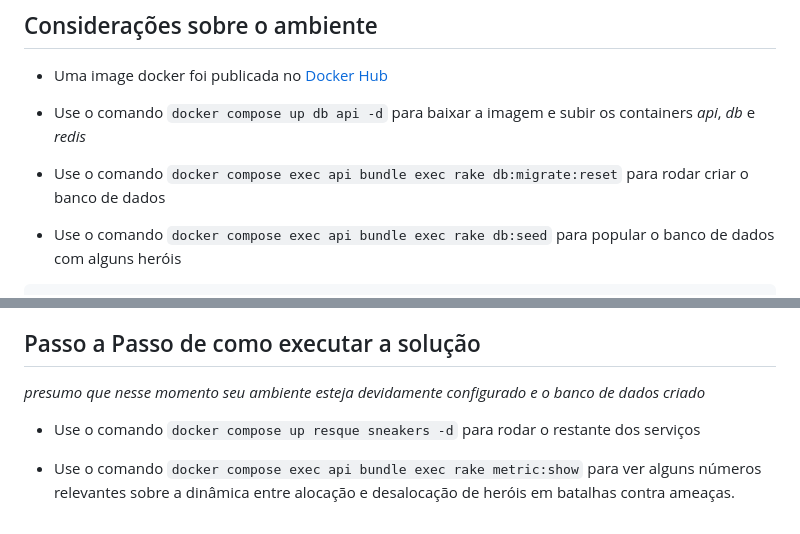
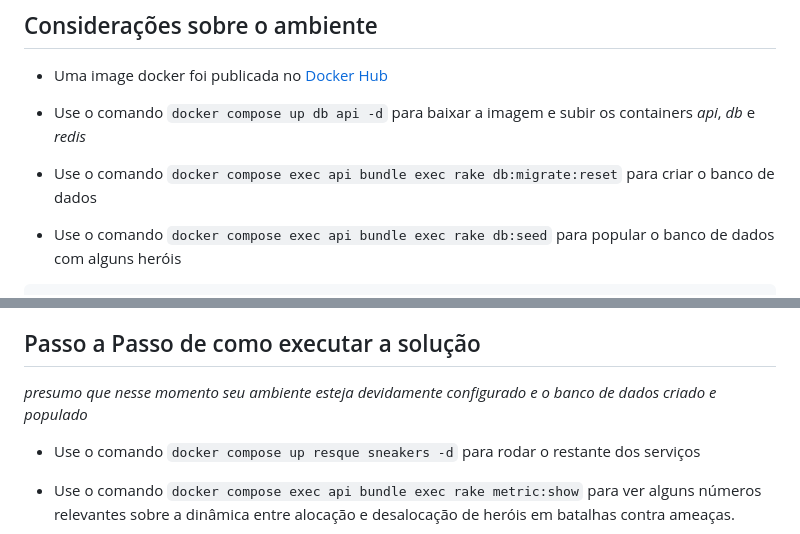
Before and after one commit to leandrolasnor/zrp, a Markdown page: README.md, 2 parts joined by grey strips. Drawn GitHub-style.

Commit message:
chore: readme.md

````diff
--- a/README.md
+++ b/README.md
@@ -9,7 +9,7 @@ Este documento descreve o passo a passo para rodar a aplicação referente ao de
 * Uma image docker foi publicada no [Docker Hub](https://hub.docker.com/layers/leandrolasnor/ruby/zrp/images/sha256-460c2139ac4b20ba8cb49d29bc4866b9292207ce12cc4d192a57234824d1f34a?context=repo)
 
 * Use o comando `docker compose up db api -d` para baixar a imagem e subir os containers _api_, _db_ e _redis_
-* Use o comando `docker compose exec api bundle exec rake db:migrate:reset` para rodar criar o banco de dados
+* Use o comando `docker compose exec api bundle exec rake db:migrate:reset` para criar o banco de dados
 * Use o comando `docker compose exec api bundle exec rake db:seed` para popular o banco de dados com alguns heróis
 
 ```
@@ -99,7 +99,7 @@ services:
 
 ## Passo a Passo de como executar a solução
 
-_presumo que nesse momento seu ambiente esteja devidamente configurado e o banco de dados criado_
+_presumo que nesse momento seu ambiente esteja devidamente configurado e o banco de dados criado e populado_
 
 * Use o comando `docker compose up resque sneakers -d` para rodar o restante dos serviços
 * Use o comando `docker compose exec api bundle exec rake metric:show` para ver alguns números relevantes sobre a dinâmica entre alocação e desalocação de heróis em batalhas contra ameaças.
````
